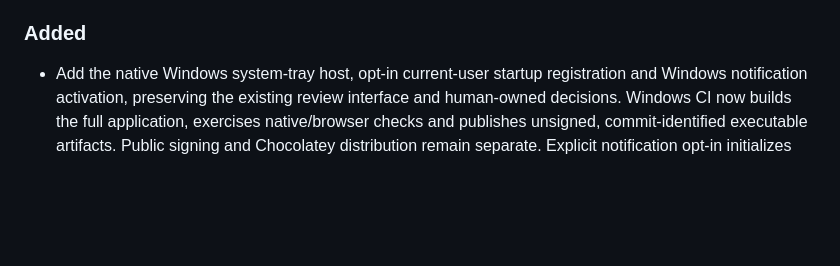
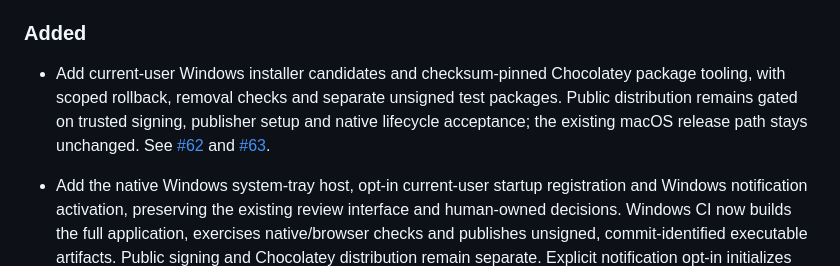
Before and after one commit to jdylanmc/pr-sniper, a Markdown page: CHANGELOG.md, the part around the change. GitHub-like rendering; blank space fills up the shorter version.

Commit message:
docs(windows): record installer candidates
Refs #62, #63. Public signing/publishing and native install acceptance remain explicit gates.

Copilot-Session: dba4b062-3f01-45cb-a208-9aee4505ca4f

```diff
--- a/CHANGELOG.md
+++ b/CHANGELOG.md
@@ -63,6 +63,13 @@ Stable release tags use Semantic Versioning; see [release operations](docs/relea
   See the [approved Settings design](docs/agent/design/settings-default.md).
 
 ### Added
+
+- Add current-user Windows installer candidates and checksum-pinned Chocolatey
+  package tooling, with scoped rollback, removal checks and separate unsigned
+  test packages. Public distribution remains gated on trusted signing, publisher
+  setup and native lifecycle acceptance; the existing macOS release path stays
+  unchanged. See [#62](https://github.com/jdylanmc/pr-sniper/issues/62) and
+  [#63](https://github.com/jdylanmc/pr-sniper/issues/63).
 
 - Add the native Windows system-tray host, opt-in current-user startup
   registration and Windows notification activation, preserving the existing
```
